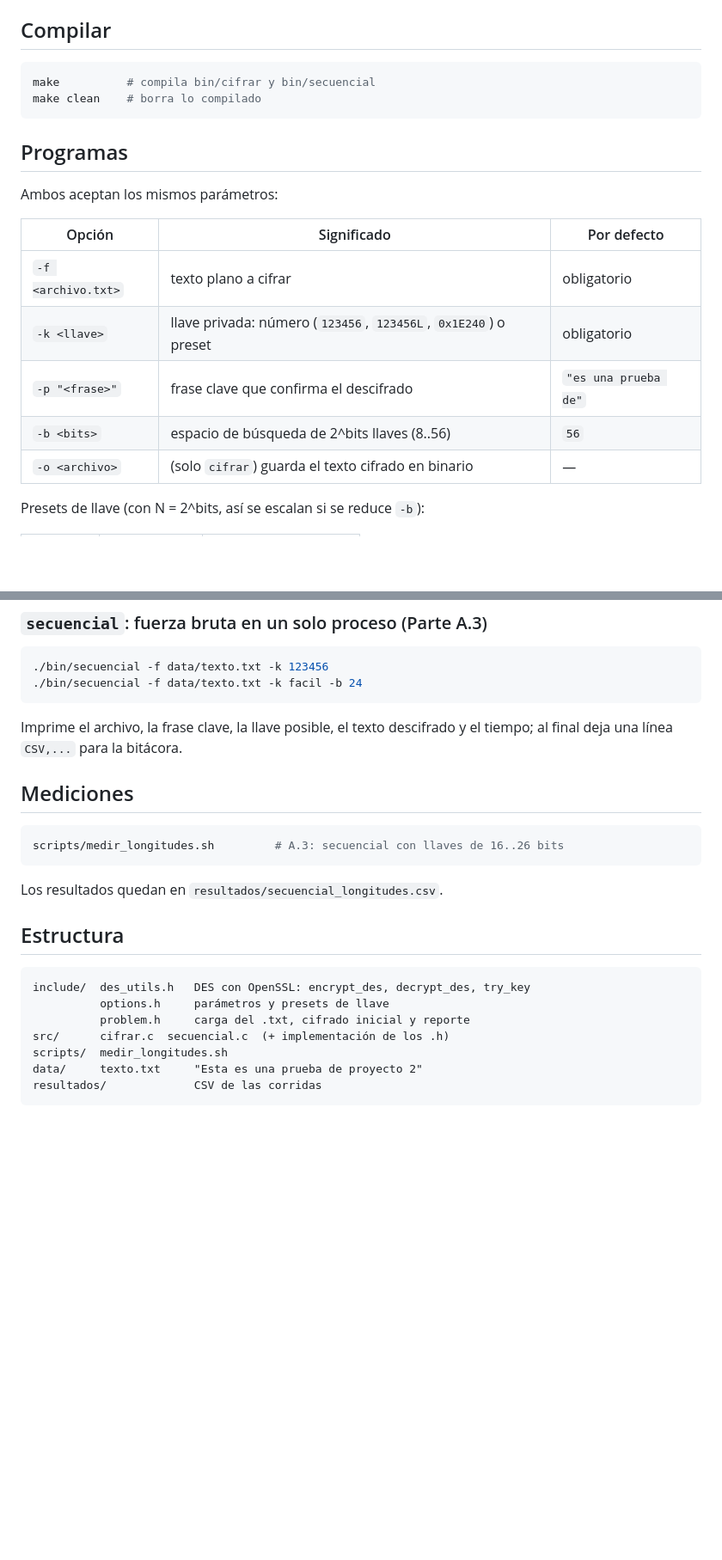
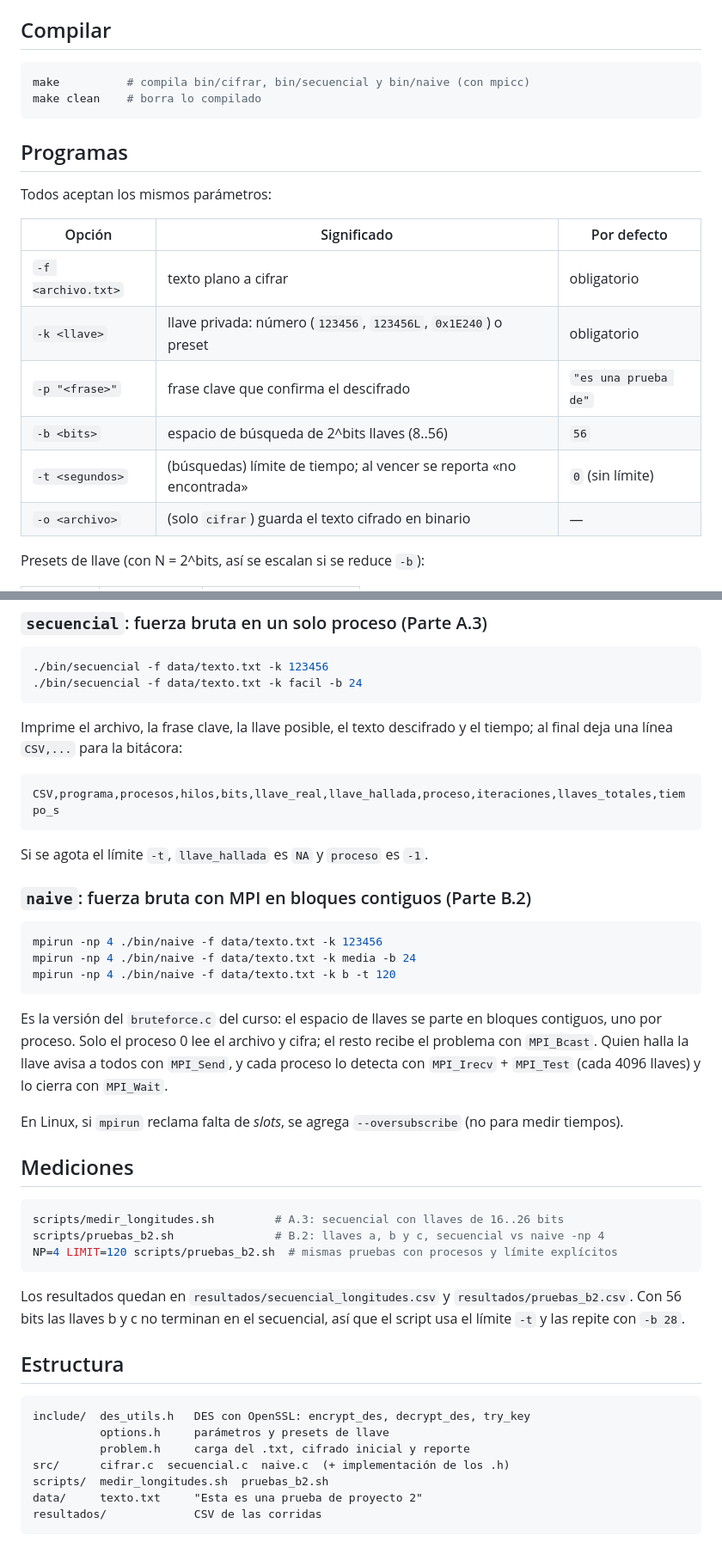
Before and after one commit to nicoCT04/Proyecto2-Paralela, a Markdown page: README.md, 2 parts joined by grey strips. Shown at 86% size. Drawn GitHub-style; blank space fills up the shorter version.

Commit message:
docs: README con el programa naive y las pruebas B.2

````diff
--- a/README.md
+++ b/README.md
@@ -22,13 +22,13 @@ En macOS el `Makefile` toma OpenSSL de Homebrew (`brew --prefix openssl@3`).
 ## Compilar
 
 ```bash
-make          # compila bin/cifrar y bin/secuencial
+make          # compila bin/cifrar, bin/secuencial y bin/naive (con mpicc)
 make clean    # borra lo compilado
 ```
 
 ## Programas
 
-Ambos aceptan los mismos parámetros:
+Todos aceptan los mismos parámetros:
 
 | Opción | Significado | Por defecto |
 |---|---|---|
@@ -36,6 +36,7 @@ Ambos aceptan los mismos parámetros:
 | `-k <llave>` | llave privada: número (`123456`, `123456L`, `0x1E240`) o preset | obligatorio |
 | `-p "<frase>"` | frase clave que confirma el descifrado | `"es una prueba de"` |
 | `-b <bits>` | espacio de búsqueda de 2^bits llaves (8..56) | `56` |
+| `-t <segundos>` | (búsquedas) límite de tiempo; al vencer se reporta «no encontrada» | `0` (sin límite) |
 | `-o <archivo>` | (solo `cifrar`) guarda el texto cifrado en binario | — |
 
 Presets de llave (con N = 2^bits, así se escalan si se reduce `-b`):
@@ -66,15 +67,42 @@ qué sale con una llave errónea.
 ```
 
 Imprime el archivo, la frase clave, la llave posible, el texto descifrado y el
-tiempo; al final deja una línea `CSV,...` para la bitácora.
+tiempo; al final deja una línea `CSV,...` para la bitácora:
+
+```
+CSV,programa,procesos,hilos,bits,llave_real,llave_hallada,proceso,iteraciones,llaves_totales,tiempo_s
+```
+
+Si se agota el límite `-t`, `llave_hallada` es `NA` y `proceso` es `-1`.
+
+### `naive`: fuerza bruta con MPI en bloques contiguos (Parte B.2)
+
+```bash
+mpirun -np 4 ./bin/naive -f data/texto.txt -k 123456
+mpirun -np 4 ./bin/naive -f data/texto.txt -k media -b 24
+mpirun -np 4 ./bin/naive -f data/texto.txt -k b -t 120
+```
+
+Es la versión del `bruteforce.c` del curso: el espacio de llaves se parte en
+bloques contiguos, uno por proceso. Solo el proceso 0 lee el archivo y cifra;
+el resto recibe el problema con `MPI_Bcast`. Quien halla la llave avisa a todos
+con `MPI_Send`, y cada proceso lo detecta con `MPI_Irecv` + `MPI_Test` (cada
+4096 llaves) y lo cierra con `MPI_Wait`.
+
+En Linux, si `mpirun` reclama falta de *slots*, se agrega `--oversubscribe`
+(no para medir tiempos).
 
 ## Mediciones
 
 ```bash
 scripts/medir_longitudes.sh         # A.3: secuencial con llaves de 16..26 bits
+scripts/pruebas_b2.sh               # B.2: llaves a, b y c, secuencial vs naive -np 4
+NP=4 LIMIT=120 scripts/pruebas_b2.sh  # mismas pruebas con procesos y límite explícitos
 ```
 
-Los resultados quedan en `resultados/secuencial_longitudes.csv`.
+Los resultados quedan en `resultados/secuencial_longitudes.csv` y
+`resultados/pruebas_b2.csv`. Con 56 bits las llaves b y c no terminan en el
+secuencial, así que el script usa el límite `-t` y las repite con `-b 28`.
 
 ## Estructura
 
@@ -82,8 +110,8 @@ Los resultados quedan en `resultados/secuencial_longitudes.csv`.
 include/  des_utils.h   DES con OpenSSL: encrypt_des, decrypt_des, try_key
           options.h     parámetros y presets de llave
           problem.h     carga del .txt, cifrado inicial y reporte
-src/      cifrar.c  secuencial.c  (+ implementación de los .h)
-scripts/  medir_longitudes.sh
+src/      cifrar.c  secuencial.c  naive.c  (+ implementación de los .h)
+scripts/  medir_longitudes.sh  pruebas_b2.sh
 data/     texto.txt     "Esta es una prueba de proyecto 2"
 resultados/             CSV de las corridas
 ```
````
